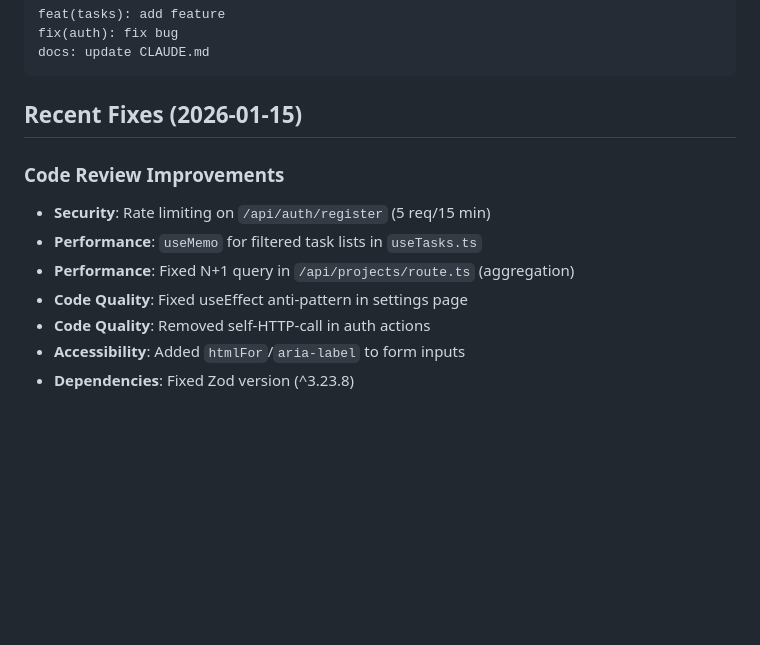
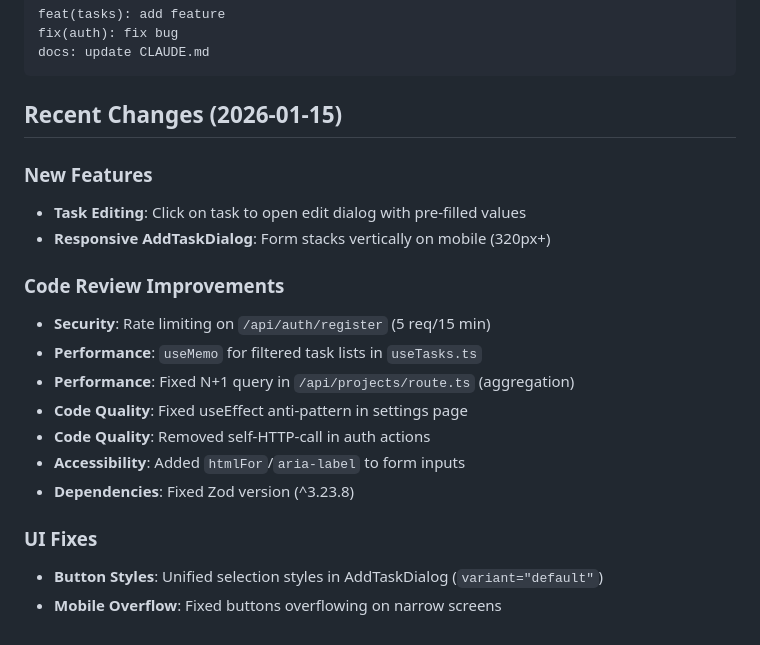
Before and after one commit to zarudesu/adhd-focus, a Markdown page: CLAUDE.md, the part around the change. Drawn GitHub-style; blank space fills up the shorter version.

Commit message:
docs: update CLAUDE.md with recent changes
- Document task editing feature
- Document responsive AddTaskDialog
- Document UI fixes (button styles, mobile overflow)

🤖 Generated with [Claude Code](https://claude.com/claude-code)

Co-Authored-By: Claude Opus 4.5 <noreply@anthropic.com>

````diff
--- a/CLAUDE.md
+++ b/CLAUDE.md
@@ -285,7 +285,11 @@ fix(auth): fix bug
 docs: update CLAUDE.md
 ```
 
-## Recent Fixes (2026-01-15)
+## Recent Changes (2026-01-15)
+
+### New Features
+- **Task Editing**: Click on task to open edit dialog with pre-filled values
+- **Responsive AddTaskDialog**: Form stacks vertically on mobile (320px+)
 
 ### Code Review Improvements
 - **Security**: Rate limiting on `/api/auth/register` (5 req/15 min)
@@ -295,3 +299,7 @@ docs: update CLAUDE.md
 - **Code Quality**: Removed self-HTTP-call in auth actions
 - **Accessibility**: Added `htmlFor`/`aria-label` to form inputs
 - **Dependencies**: Fixed Zod version (^3.23.8)
+
+### UI Fixes
+- **Button Styles**: Unified selection styles in AddTaskDialog (`variant="default"`)
+- **Mobile Overflow**: Fixed buttons overflowing on narrow screens
````
